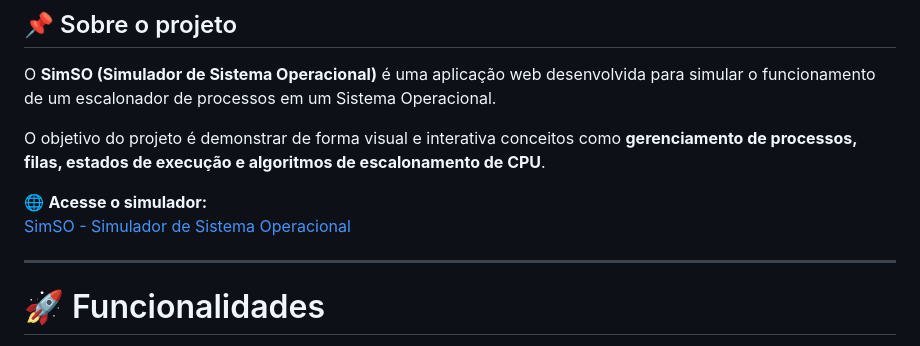
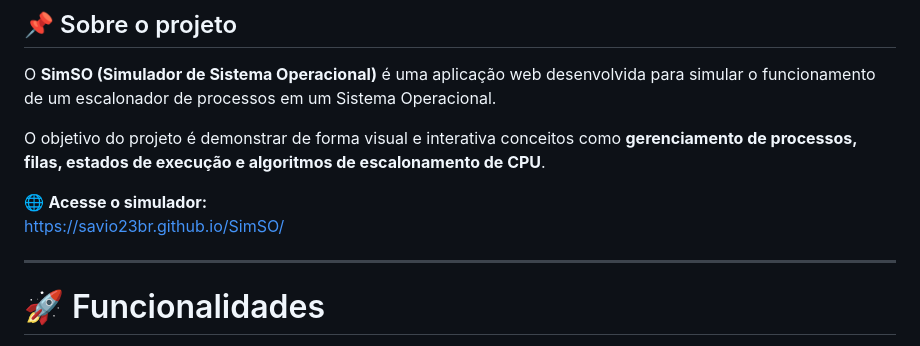
Before and after one commit to Savio23br/SimSo, a Markdown page: README.md, the part around the change. Rendered like a GitHub page.

Commit message:
Fix link formatting in README.md

```diff
--- a/README.md
+++ b/README.md
@@ -12,7 +12,7 @@ O **SimSO (Simulador de Sistema Operacional)** é uma aplicação web desenvolvi
 O objetivo do projeto é demonstrar de forma visual e interativa conceitos como **gerenciamento de processos, filas, estados de execução e algoritmos de escalonamento de CPU**.
 
 🌐 **Acesse o simulador:**
-[SimSO - Simulador de Sistema Operacional](https://savio23br.github.io/SimSO/)
+[https://savio23br.github.io/SimSO/](https://savio23br.github.io/SimSO/)
 
 ---
 
```
